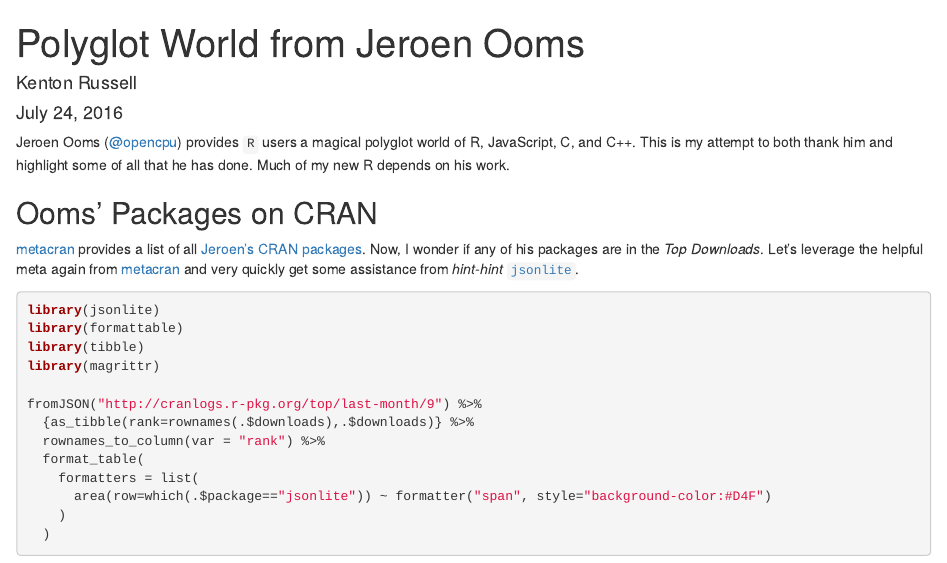
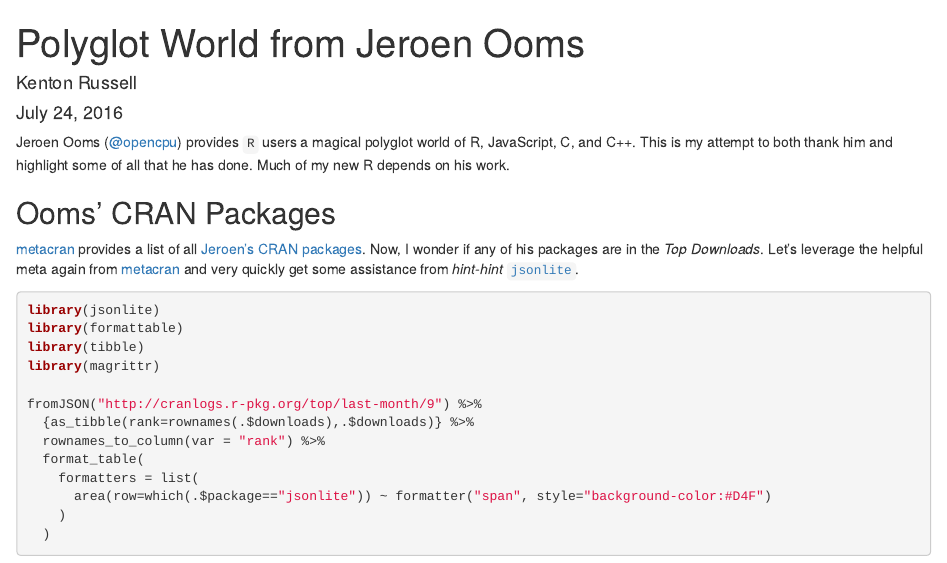
Before and after one commit to timelyportfolio/ooms-polyglot, an R Markdown document (Readme.Rmd): the page in a window 1100 px wide, from its top. Rendered offline with R 4.5, knitr and Pandoc, with nearby package versions; some code elsewhere in the file could not run offline.

Commit message:
minor change in heading title

```diff
--- a/Readme.Rmd
+++ b/Readme.Rmd
@@ -11,7 +11,7 @@
 
 Jeroen Ooms ([\@opencpu](https://jeroenooms.github.io/)) provides `R` users a magical polyglot world of R, JavaScript, C, and C++.  This is my attempt to both thank him and highlight some of all that he has done.  Much of my new R depends on his work.
 
-## Ooms' Packages on CRAN
+## Ooms' CRAN Packages
 
 [metacran](http://www.r-pkg.org/) provides a list of all [Jeroen's CRAN packages](http://www.r-pkg.org/maint/jeroen.ooms@stat.ucla.edu).  Now, I wonder if any of his packages are in the *Top Downloads*. Let's leverage the helpful meta again from [metacran](http://www.r-pkg.org/) and very quickly get some assistance from *hint-hint* [`jsonlite`](https://cran.r-project.org/web/packages/jsonlite/index.html).
 
```
